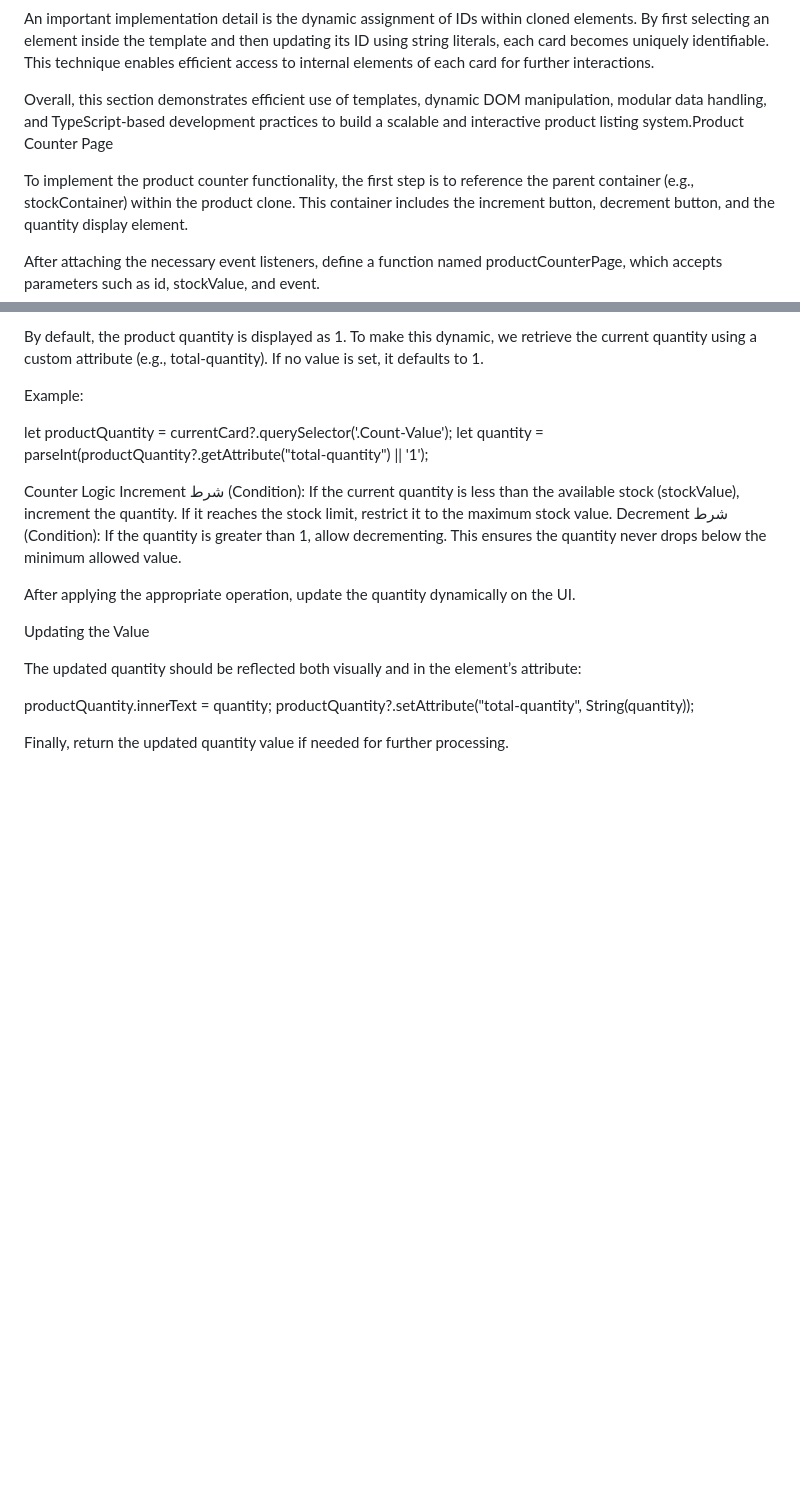
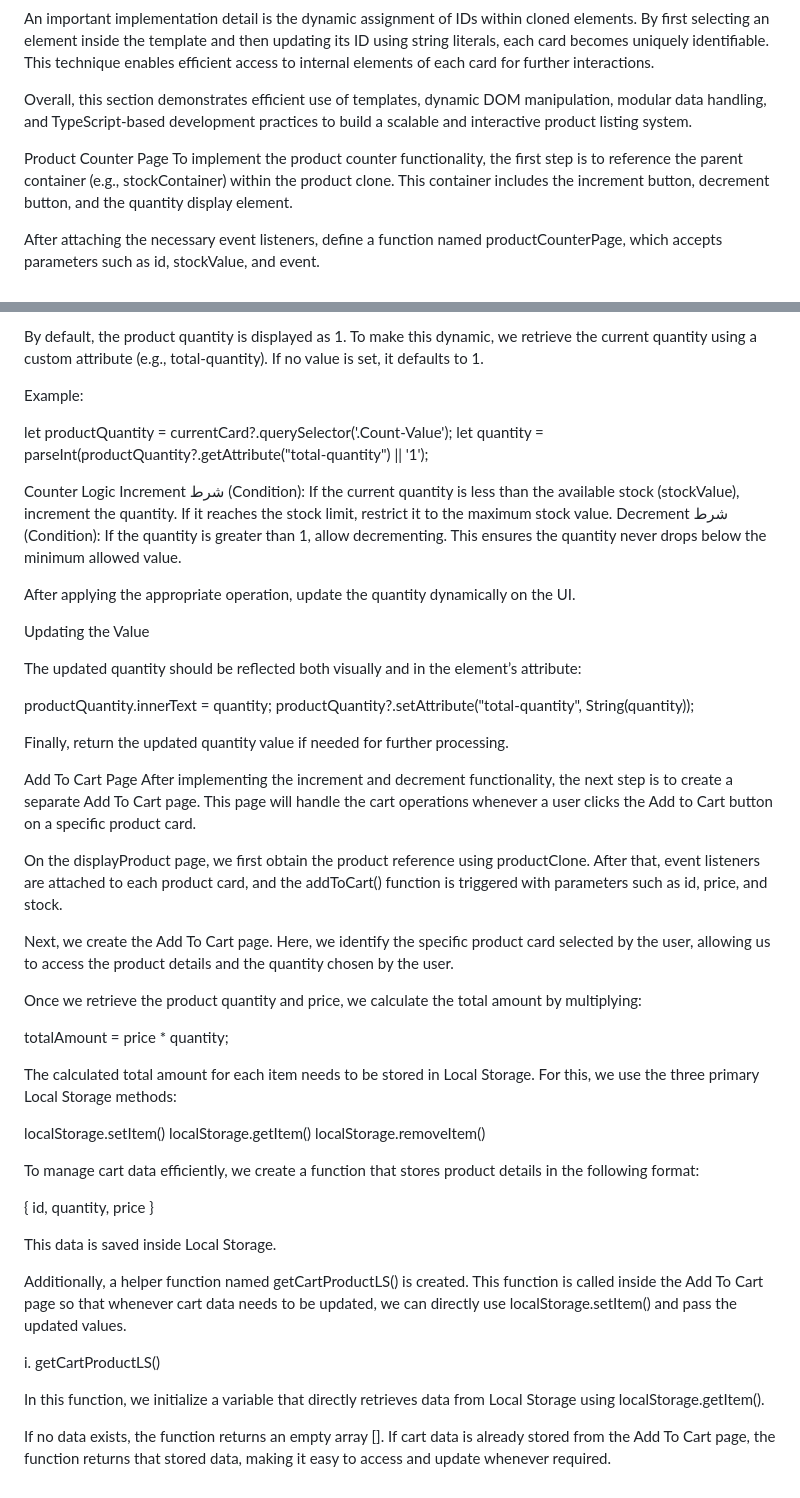
Before and after one commit to VWAKE-CHAURASIYA/QUICKKART, a Markdown page: README.md, 2 parts joined by grey strips. Rendered like a GitHub page; blank space fills up the shorter version.

```diff
--- a/README.md
+++ b/README.md
@@ -63,8 +63,9 @@ While working with TypeScript and Parcel, a specific consideration is made for h
 
 An important implementation detail is the dynamic assignment of IDs within cloned elements. By first selecting an element inside the template and then updating its ID using string literals, each card becomes uniquely identifiable. This technique enables efficient access to internal elements of each card for further interactions.
 
-Overall, this section demonstrates efficient use of templates, dynamic DOM manipulation, modular data handling, and TypeScript-based development practices to build a scalable and interactive product listing system.Product Counter Page
+Overall, this section demonstrates efficient use of templates, dynamic DOM manipulation, modular data handling, and TypeScript-based development practices to build a scalable and interactive product listing system.
 
+Product Counter Page
 To implement the product counter functionality, the first step is to reference the parent container (e.g., stockContainer) within the product clone. This container includes the increment button, decrement button, and the quantity display element.
 
 After attaching the necessary event listeners, define a function named productCounterPage, which accepts parameters such as id, stockValue, and event.
@@ -90,3 +91,32 @@ The updated quantity should be reflected both visually and in the element’s at
 productQuantity.innerText = quantity; productQuantity?.setAttribute("total-quantity", String(quantity));
 
 Finally, return the updated quantity value if needed for further processing.
+
+Add To Cart Page
+After implementing the increment and decrement functionality, the next step is to create a separate Add To Cart page. This page will handle the cart operations whenever a user clicks the Add to Cart button on a specific product card.
+
+On the displayProduct page, we first obtain the product reference using productClone. After that, event listeners are attached to each product card, and the addToCart() function is triggered with parameters such as id, price, and stock.
+
+Next, we create the Add To Cart page. Here, we identify the specific product card selected by the user, allowing us to access the product details and the quantity chosen by the user.
+
+Once we retrieve the product quantity and price, we calculate the total amount by multiplying:
+
+totalAmount = price * quantity;
+
+The calculated total amount for each item needs to be stored in Local Storage. For this, we use the three primary Local Storage methods:
+
+localStorage.setItem() localStorage.getItem() localStorage.removeItem()
+
+To manage cart data efficiently, we create a function that stores product details in the following format:
+
+{ id, quantity, price }
+
+This data is saved inside Local Storage.
+
+Additionally, a helper function named getCartProductLS() is created. This function is called inside the Add To Cart page so that whenever cart data needs to be updated, we can directly use localStorage.setItem() and pass the updated values.
+
+i. getCartProductLS()
+
+In this function, we initialize a variable that directly retrieves data from Local Storage using localStorage.getItem().
+
+If no data exists, the function returns an empty array []. If cart data is already stored from the Add To Cart page, the function returns that stored data, making it easy to access and update whenever required.
```
